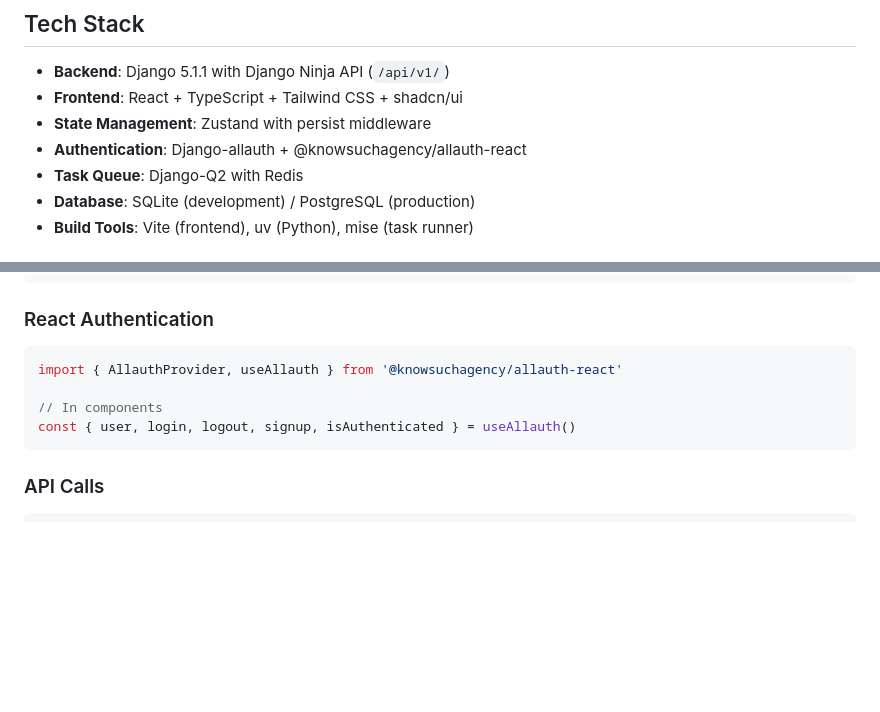
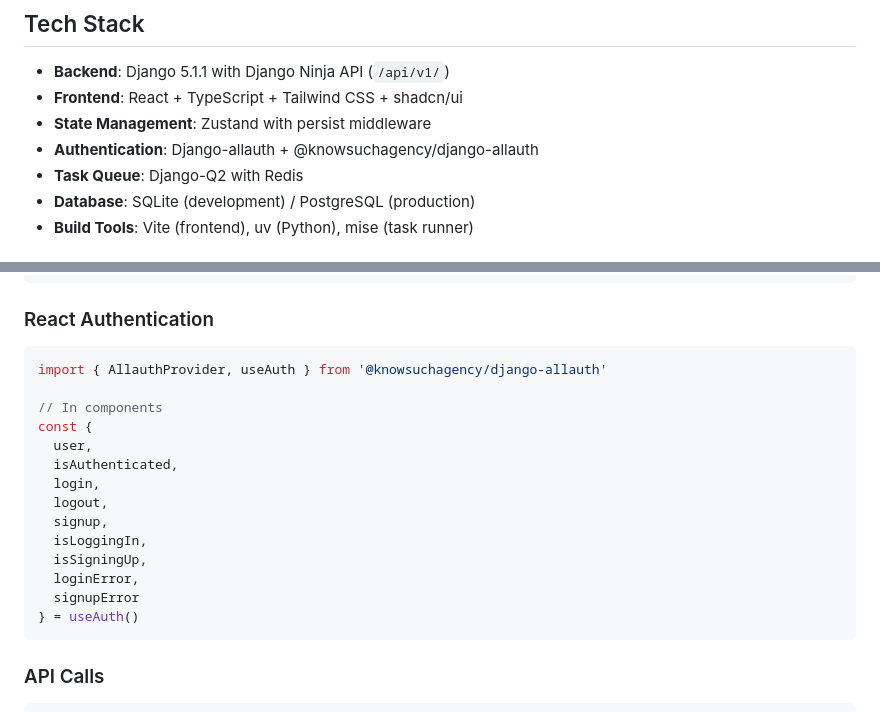
Before and after one commit to knowsuchagency/django-template, a Markdown page: README.md, 2 parts joined by grey strips. Drawn GitHub-style; blank space fills up the shorter version.

Commit message:
Update README to reflect changes in authentication library usage
- Replaced references to @knowsuchagency/allauth-react with @knowsuchagency/django-allauth in the documentation.
- Updated code snippets to align with the new authentication hooks and error handling structure.

````diff
--- a/README.md
+++ b/README.md
@@ -19,7 +19,7 @@ A modern Django + React template with authentication, API, and task queue suppor
 - **Backend**: Django 5.1.1 with Django Ninja API (`/api/v1/`)
 - **Frontend**: React + TypeScript + Tailwind CSS + shadcn/ui
 - **State Management**: Zustand with persist middleware
-- **Authentication**: Django-allauth + @knowsuchagency/allauth-react
+- **Authentication**: Django-allauth + @knowsuchagency/django-allauth
 - **Task Queue**: Django-Q2 with Redis
 - **Database**: SQLite (development) / PostgreSQL (production)
 - **Build Tools**: Vite (frontend), uv (Python), mise (task runner)
@@ -161,10 +161,20 @@ const { theme, setTheme } = useThemeStore()
 
 ### React Authentication
 ```typescript
-import { AllauthProvider, useAllauth } from '@knowsuchagency/allauth-react'
+import { AllauthProvider, useAuth } from '@knowsuchagency/django-allauth'
 
 // In components
-const { user, login, logout, signup, isAuthenticated } = useAllauth()
+const {
+  user,
+  isAuthenticated,
+  login,
+  logout,
+  signup,
+  isLoggingIn,
+  isSigningUp,
+  loginError,
+  signupError
+} = useAuth()
 ```
 
 ### API Calls
````
